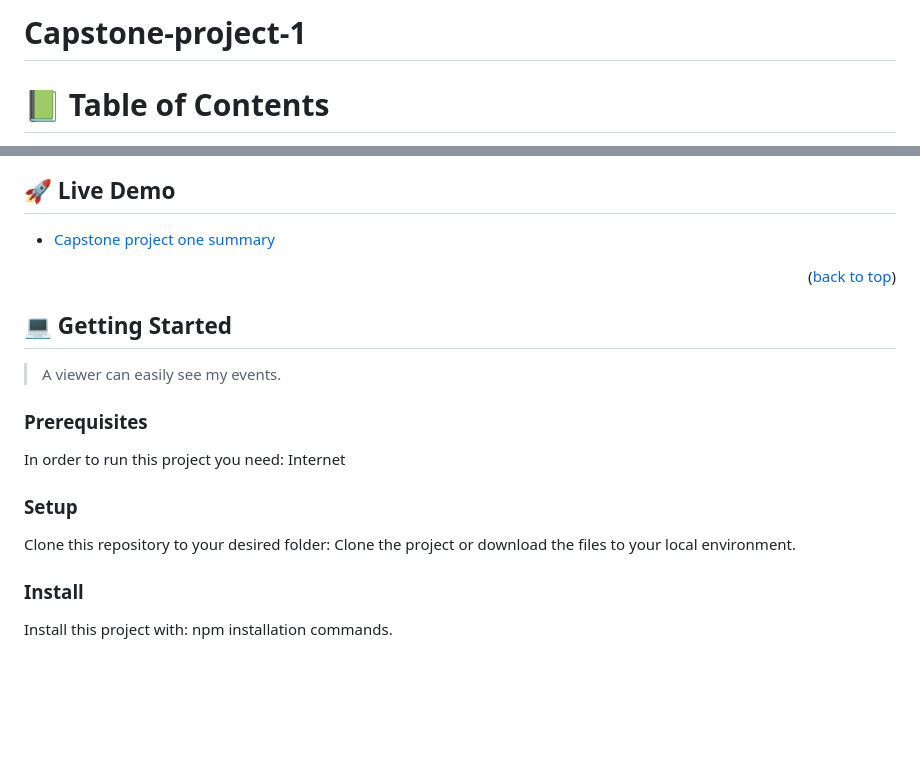
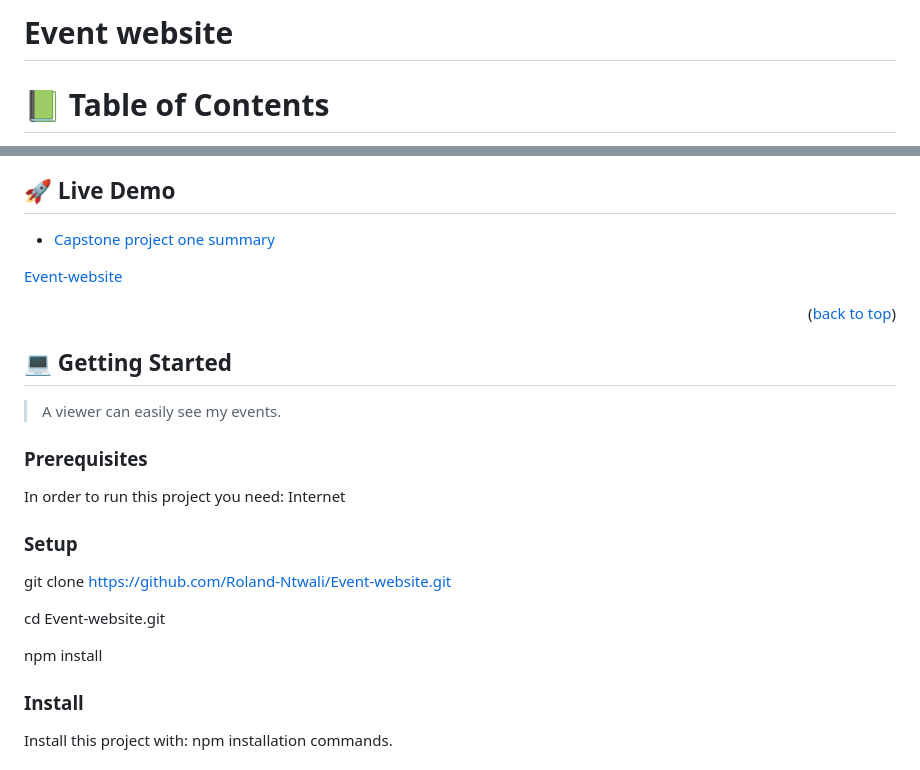
Before and after one commit to Roland-Ntwali/Event-website, a Markdown page: README.md, 2 parts joined by grey strips. Rendered like a GitHub page; blank space fills up the shorter version.

```diff
--- a/README.md
+++ b/README.md
@@ -1,4 +1,4 @@
-# Capstone-project-1
+# Event website
 <a name="readme-top"></a>
 
 
@@ -53,6 +53,8 @@
 
 - [Capstone project one summary](https://www.loom.com/share/27d5791619d349139e37326d55670ca2)
 
+[Event-website](https://roland-ntwali.github.io/Event-website/)
+
 <p align="right">(<a href="#readme-top">back to top</a>)</p>
 
 
@@ -68,8 +70,11 @@ In order to run this project you need: Internet
 
 ### Setup
 
-Clone this repository to your desired folder: Clone the project or download the files to your local environment.
+git clone https://github.com/Roland-Ntwali/Event-website.git
 
+cd Event-website.git
+
+npm install
 
 ### Install
 
```
